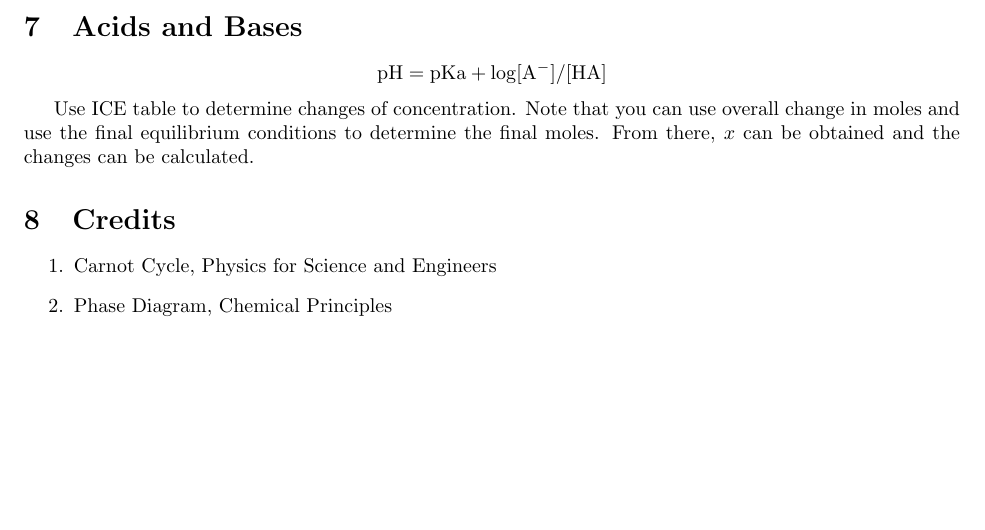
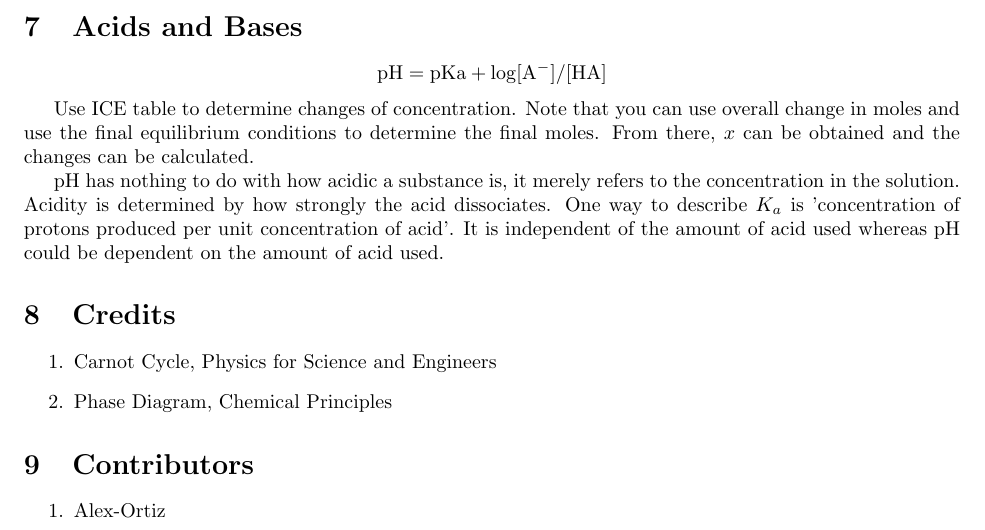
Before and after one commit to iota-sigma-pi/Chem-172, a LaTeX document (Chemistry.tex): part of page 4 of 4, cut so that both start at the same text, the shorter picture padded with empty space. Compiled offline with pdfLaTeX.

Commit message:
acid explanations

```diff
--- a/Chemistry.tex
+++ b/Chemistry.tex
@@ -255,10 +255,18 @@ Note the dependence of K on T. It is not dependant on concentration, pressure, v
 
 Use ICE table to determine changes of concentration. Note that you can use overall change in moles and use the final equilibrium conditions to determine the final moles. From there, $x$ can be obtained and the changes can be calculated.
 
+pH has nothing to do with how acidic a substance is, it merely refers to the concentration in the solution. Acidity is determined by how strongly the acid dissociates. One way to describe $K_a$ is 'concentration of protons produced per unit concentration of acid'. It is independent of the amount of acid used whereas pH could be dependent on the amount of acid used.
+
 \section{Credits}
 \begin{enumerate}
 \item Carnot Cycle, Physics for Science and Engineers
 \item Phase Diagram, Chemical Principles
+\end{enumerate}
+
+\section{Contributors}
+\begin{enumerate}
+\item Alex-Ortiz
+
 \end{enumerate}
 
 
```
Also changed, not shown: Chemistry.pdf.
